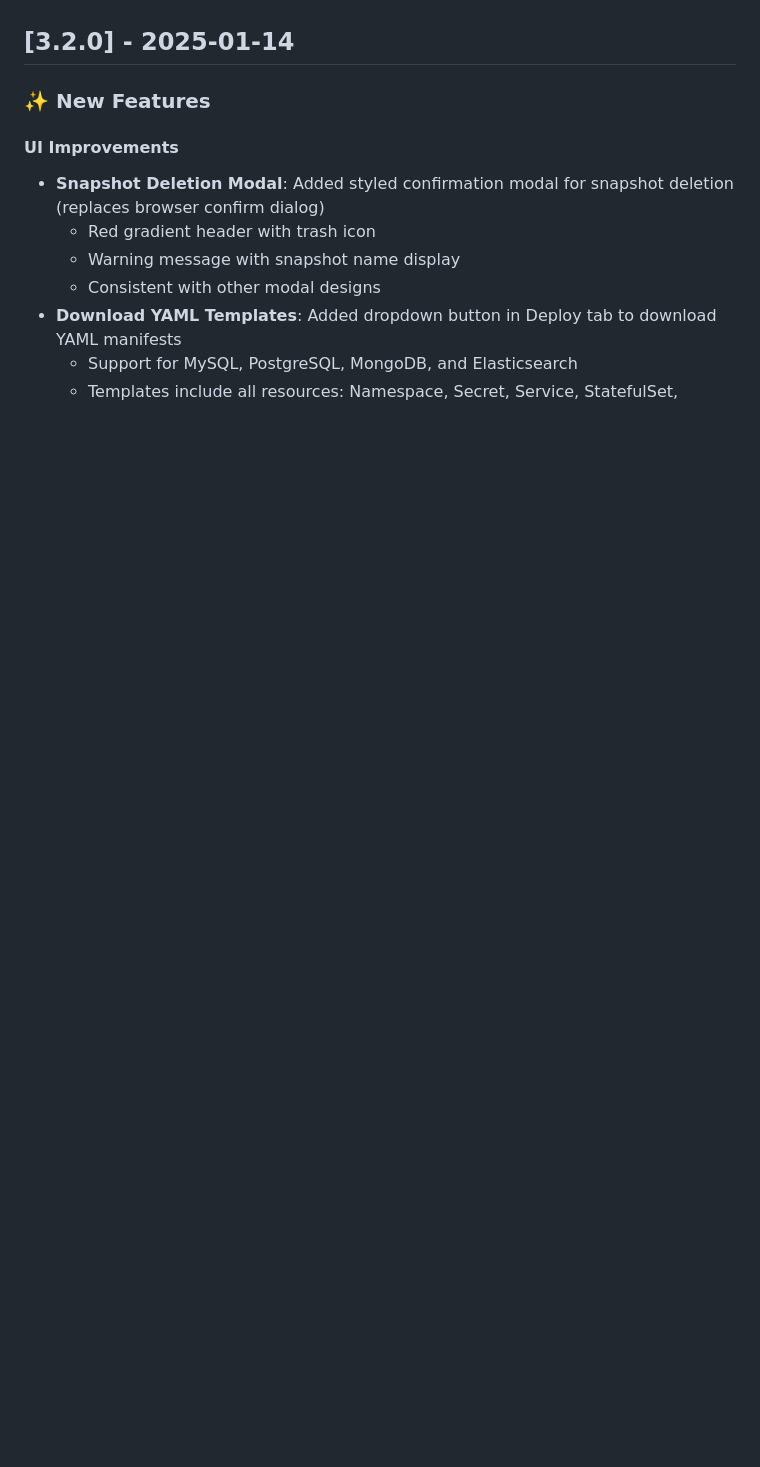
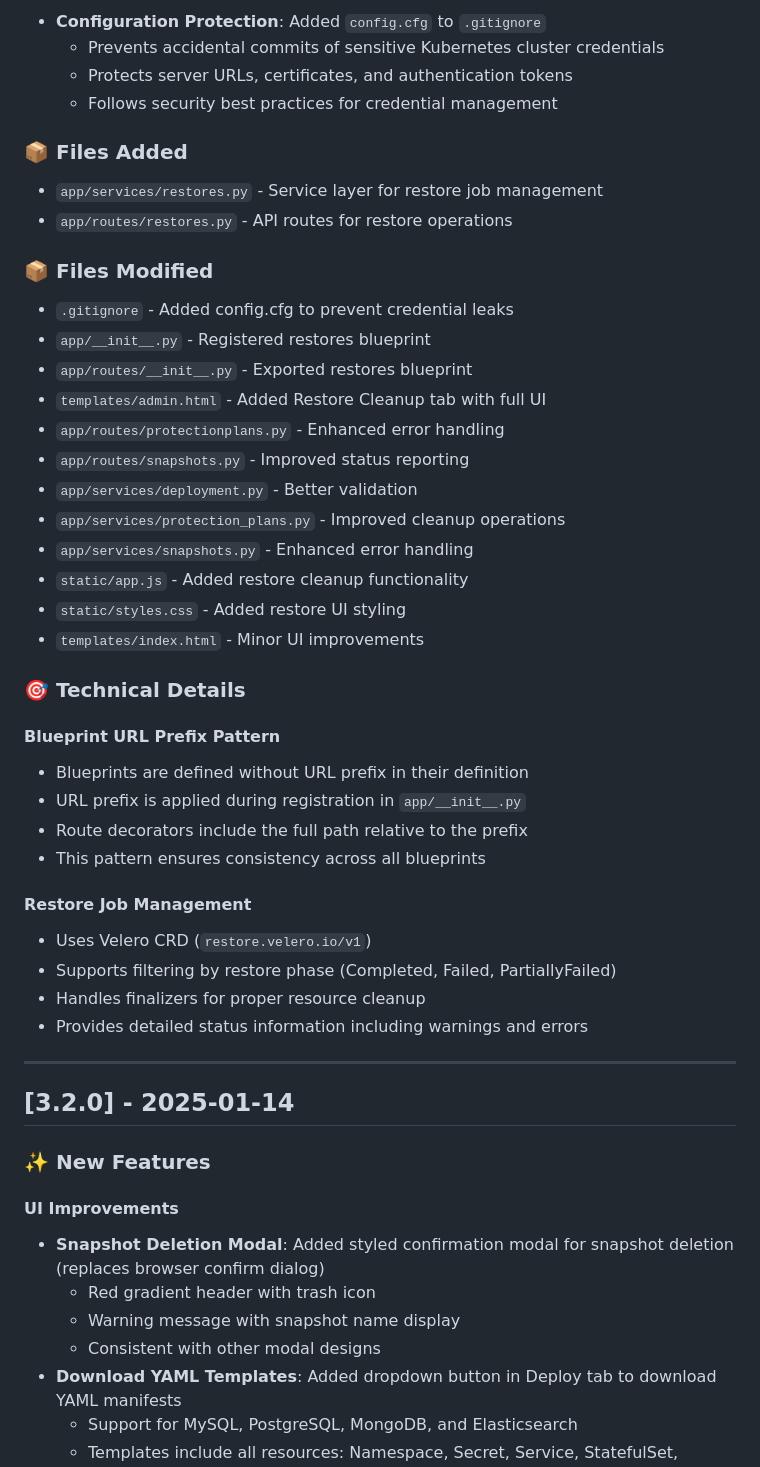
Before and after one commit to nutanixed/ndk-dashboard, a Markdown page: CHANGELOG.md, the part around one of its changes. Rendered like a GitHub page; blank space fills up the shorter version.

Commit message:
docs: Update CHANGELOG.md for v3.3.0 release

```diff
--- a/CHANGELOG.md
+++ b/CHANGELOG.md
@@ -7,3 +70,43 @@ and this project adheres to [Semantic Versioning](https://semver.org/spec/v2.0.0
+- **Configuration Protection**: Added `config.cfg` to `.gitignore`
+  - Prevents accidental commits of sensitive Kubernetes cluster credentials
+  - Protects server URLs, certificates, and authentication tokens
+  - Follows security best practices for credential management
+
+### 📦 Files Added
+
+- `app/services/restores.py` - Service layer for restore job management
+- `app/routes/restores.py` - API routes for restore operations
+
+### 📦 Files Modified
+
+- `.gitignore` - Added config.cfg to prevent credential leaks
+- `app/__init__.py` - Registered restores blueprint
+- `app/routes/__init__.py` - Exported restores blueprint
+- `templates/admin.html` - Added Restore Cleanup tab with full UI
+- `app/routes/protectionplans.py` - Enhanced error handling
+- `app/routes/snapshots.py` - Improved status reporting
+- `app/services/deployment.py` - Better validation
+- `app/services/protection_plans.py` - Improved cleanup operations
+- `app/services/snapshots.py` - Enhanced error handling
+- `static/app.js` - Added restore cleanup functionality
+- `static/styles.css` - Added restore UI styling
+- `templates/index.html` - Minor UI improvements
+
+### 🎯 Technical Details
+
+#### Blueprint URL Prefix Pattern
+- Blueprints are defined without URL prefix in their definition
+- URL prefix is applied during registration in `app/__init__.py`
+- Route decorators include the full path relative to the prefix
+- This pattern ensures consistency across all blueprints
+
+#### Restore Job Management
+- Uses Velero CRD (`restore.velero.io/v1`)
+- Supports filtering by restore phase (Completed, Failed, PartiallyFailed)
+- Handles finalizers for proper resource cleanup
+- Provides detailed status information including warnings and errors
+
+---
 
 ## [3.2.0] - 2025-01-14
 
```
Also changed, not shown: other parts of CHANGELOG.md (+63 -0 lines).
